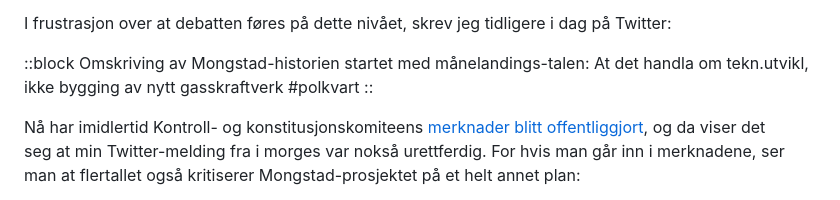
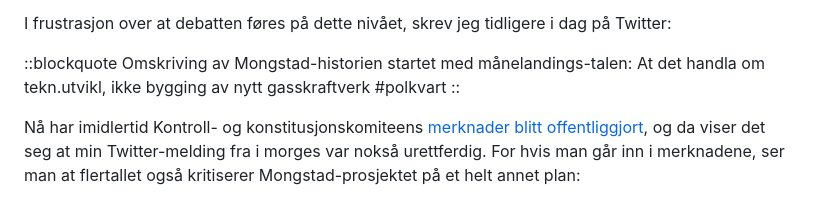
Before and after one commit to bardlahn/bard.lahn.no, a Markdown page: txt/_sub/burde-krevd-rensing-fra-dag-en.md, the part around the change. GitHub-like rendering.

Commit message:
MD cleanup

```diff
--- a/txt/_sub/burde-krevd-rensing-fra-dag-en.md
+++ b/txt/_sub/burde-krevd-rensing-fra-dag-en.md
@@ -21,7 +21,7 @@ Mediedebatten rundt Stortingets behandling av Mongstad-saken har utviklet seg t
 
 I frustrasjon over at debatten føres på dette nivået, skrev jeg tidligere i dag på Twitter:
 
-::block
+::blockquote
 Omskriving av Mongstad-historien startet med månelandings-talen: At det handla om tekn.utvikl, ikke bygging av nytt gasskraftverk #polkvart
 ::
 
```
